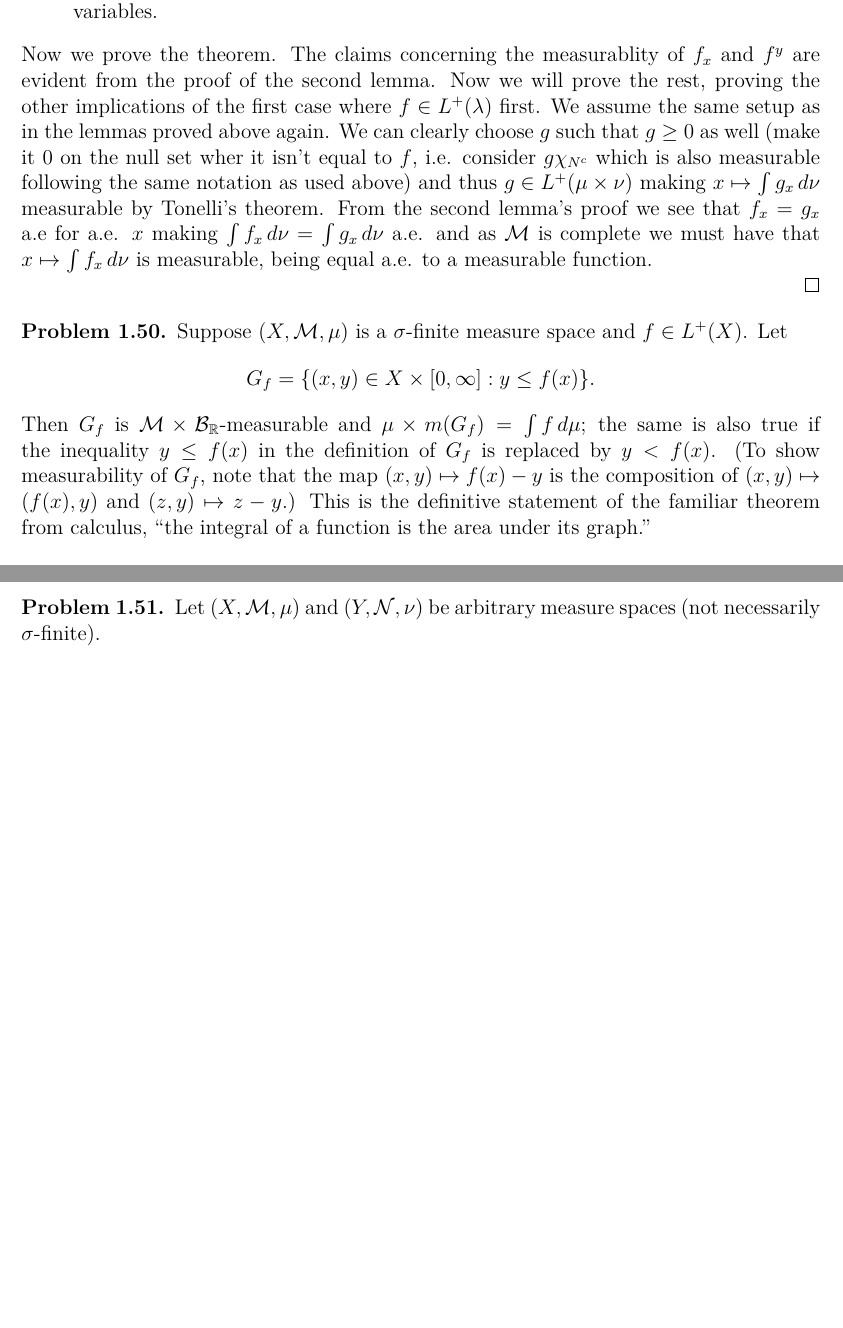
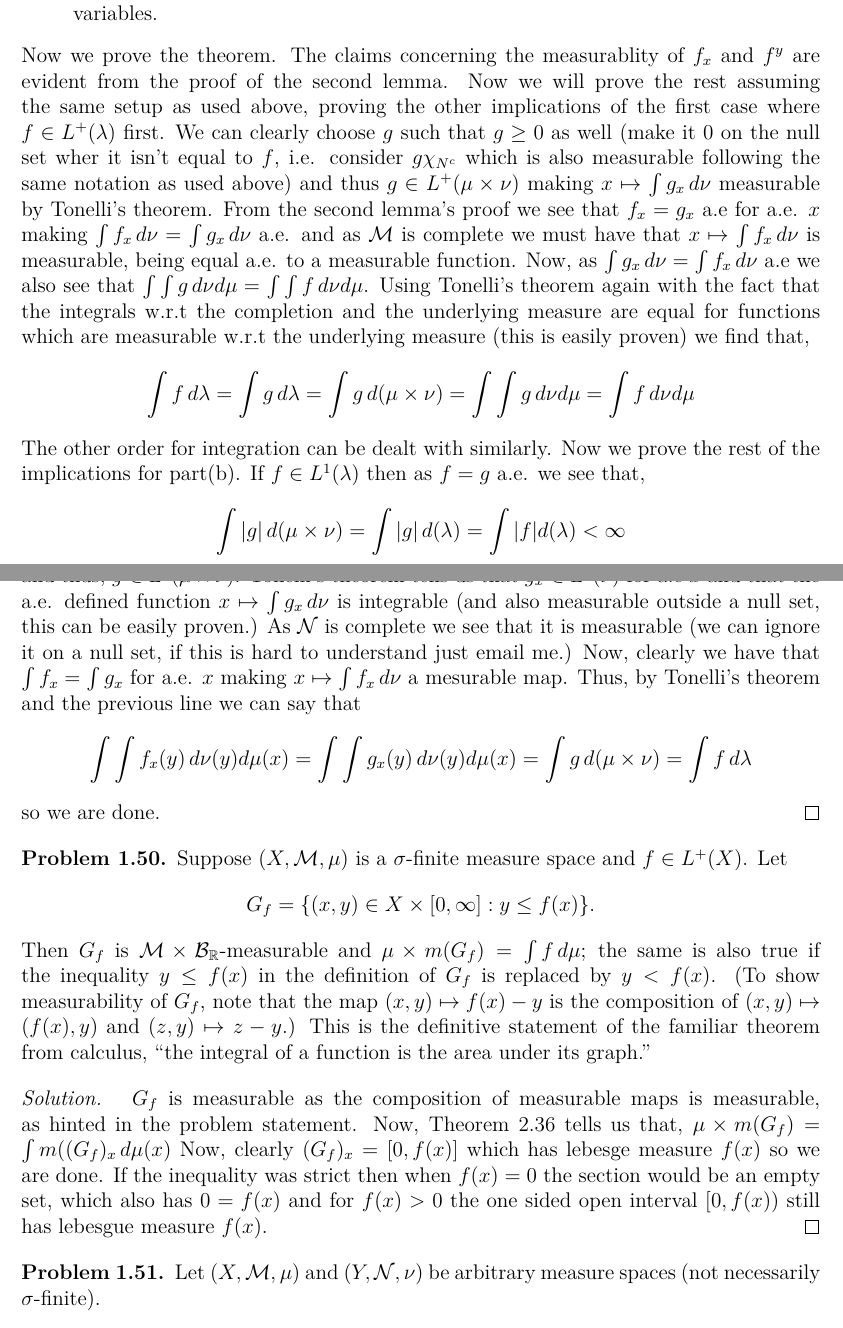
Before and after one commit to ArkarajMukherjee/Folland_RA_Solutions, a LaTeX document (latex_source_code/chapter_2_integration.tex): two parts of pages 23 and 24 of 25 before the commit and two parts of pages 23 and 24 of 26 after it, joined at a grey line, cut so that both start at the same text, the shorter picture padded with empty space. Compiled offline with pdfLaTeX.

Commit message:
pushing this because im paranoid about losing progress

```diff
--- a/latex_source_code/chapter_2_integration.tex
+++ b/latex_source_code/chapter_2_integration.tex
@@ -767,18 +767,42 @@ Prove Theorem 2.39 by using Theorem 2.37 and Proposition 2.12 together with the
 	\end{enumerate}
 	Now we prove the theorem.
 	The claims concerning the measurablity of $f_x$ and $f^y$ are evident from the proof of the second lemma.
-	Now we will prove the rest, proving the other implications of the first case where $f\in L^+(\lambda)$ first.
-	We assume the same setup as in the lemmas proved above again.
+	Now we will prove the rest assuming the same setup as used above, proving the other implications of the first case where $f\in L^+(\lambda)$ first.
 	We can clearly choose $g$ such that $g\geq 0$ as well (make it $0$ on the null set wher it isn't equal to $f$, i.e. consider $g\chi_{N^c}$ which is also measurable  following the same notation as used above) and thus $g\in L^+(\mu\times\nu)$ making $x\mapsto\int g_x\,d\nu$ measurable by Tonelli's theorem.
 	From the second lemma's proof we see that $f_x=g_x$ a.e for a.e. $x$ making $\int f_x\,d\nu=\int g_x\,d\nu$ a.e. and as $\mathcal M$ is complete we must have that $x\mapsto\int f_x\,d\nu$ is measurable, being equal a.e. to a measurable function.
-
+	Now, as $\int g_x\,d\nu=\int f_x\,d\nu$ a.e we also see that $\int\int g\,d\nu d\mu=\int\int f\,d\nu d\mu$.
+	Using Tonelli's theorem again with the fact that the integrals w.r.t the completion and the underlying measure are equal for functions which are measurable w.r.t the underlying measure (this is easily proven) we find that,
+	\[
+	    \int f\,d\lambda=\int g\,d\lambda=\int g\,d(\mu\times\nu)=\int\int g\,d\nu d\mu=\int f\,d\nu d\mu
+	\]
+	The other order for integration can be dealt with similarly.
+	Now we prove the rest of the implications for part(b).
+	If $f\in L^1(\lambda)$ then as $f=g$ a.e. we see that,
+	\[
+	    \int|g|\,d(\mu\times\nu)=\int|g|\,d(\lambda)=\int|f|d(\lambda)<\infty
+	\]
+	and thus, $g\in L^1(\mu\times\nu)$.
+	Tonelli's theorem tells us that $g_x\in L^1(\nu)$ for a.e $x$ and that the a.e. defined function $x\mapsto\int g_x\,d\nu$ is integrable (and also measurable outside a null set, this can be easily proven.)
+	As $\mathcal N$ is complete we see that it is measurable (we can ignore it on a null set, if this is hard to understand just email me.)
+	Now, clearly we have that $\int f_x=\int g_x$ for a.e. $x$ making $x\mapsto\int f_x\,d\nu$ a mesurable map.
+	Thus, by Tonelli's theorem and the previous line we can say that
+	\[
+	    \int\int f_x(y)\,d\nu(y)d\mu(x)=\int\int g_x(y)\,d\nu(y)d\mu(x)=\int g\,d(\mu\times\nu)=\int f\,d\lambda
+	\]
+so we are done.
 \end{solution}
 \begin{problem}\label{prob:2.50}
 Suppose $(X, \mM, \mu)$ is a $\sigma$-finite measure space and $f \in L^+(X)$. Let
 \[ G_f = \{(x, y) \in X \times [0, \infty] : y \le f(x)\}. \]
 Then $G_f$ is $\mM \times \mathcal{B}_{\bR}$-measurable and $\mu \times m(G_f) = \int f \, d\mu$; the same is also true if the inequality $y \le f(x)$ in the definition of $G_f$ is replaced by $y < f(x)$. (To show measurability of $G_f$, note that the map $(x, y) \mapsto f(x) - y$ is the composition of $(x, y) \mapsto (f(x), y)$ and $(z, y) \mapsto z - y$.) This is the definitive statement of the familiar theorem from calculus, ``the integral of a function is the area under its graph.''
 \end{problem}
-
+\begin{solution}
+    $G_f$ is measurable as the composition of measurable maps is measurable, as hinted in the problem statement.
+	Now, Theorem $2.36$ tells us that,
+	$\mu\times m(G_f)=\int m((G_f)_x\,d\mu(x)$
+	Now, clearly $(G_f)_x=[0,f(x)]$ which has lebesge measure $f(x)$ so we are done.
+	If the inequality was strict then when $f(x)=0$ the section would be an empty set, which also has $0=f(x)$ and for $f(x)>0$ the one sided open interval $[0,f(x))$ still has lebesgue measure $f(x).$
+\end{solution}
 \begin{problem}\label{prob:2.51}
 Let $(X, \mM, \mu)$ and $(Y, \mN, \nu)$ be arbitrary measure spaces (not necessarily $\sigma$-finite).
 \begin{enumerate}[label=\alph*.]
```
Also changed, not shown: latex_source_code/chapter_2_integration.pdf, latex_source_code/chapter_2_integration.tex (16 more changed lines).
